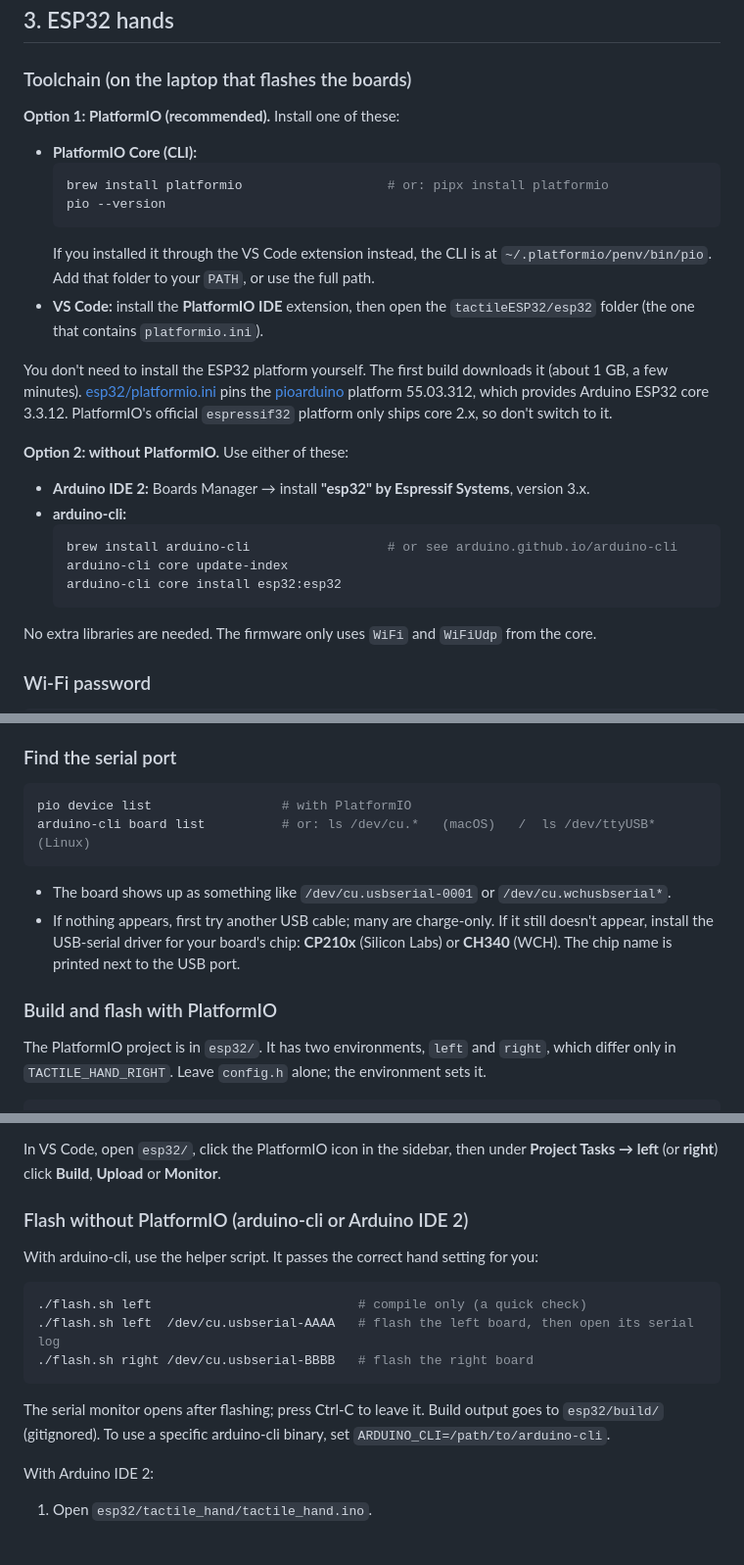
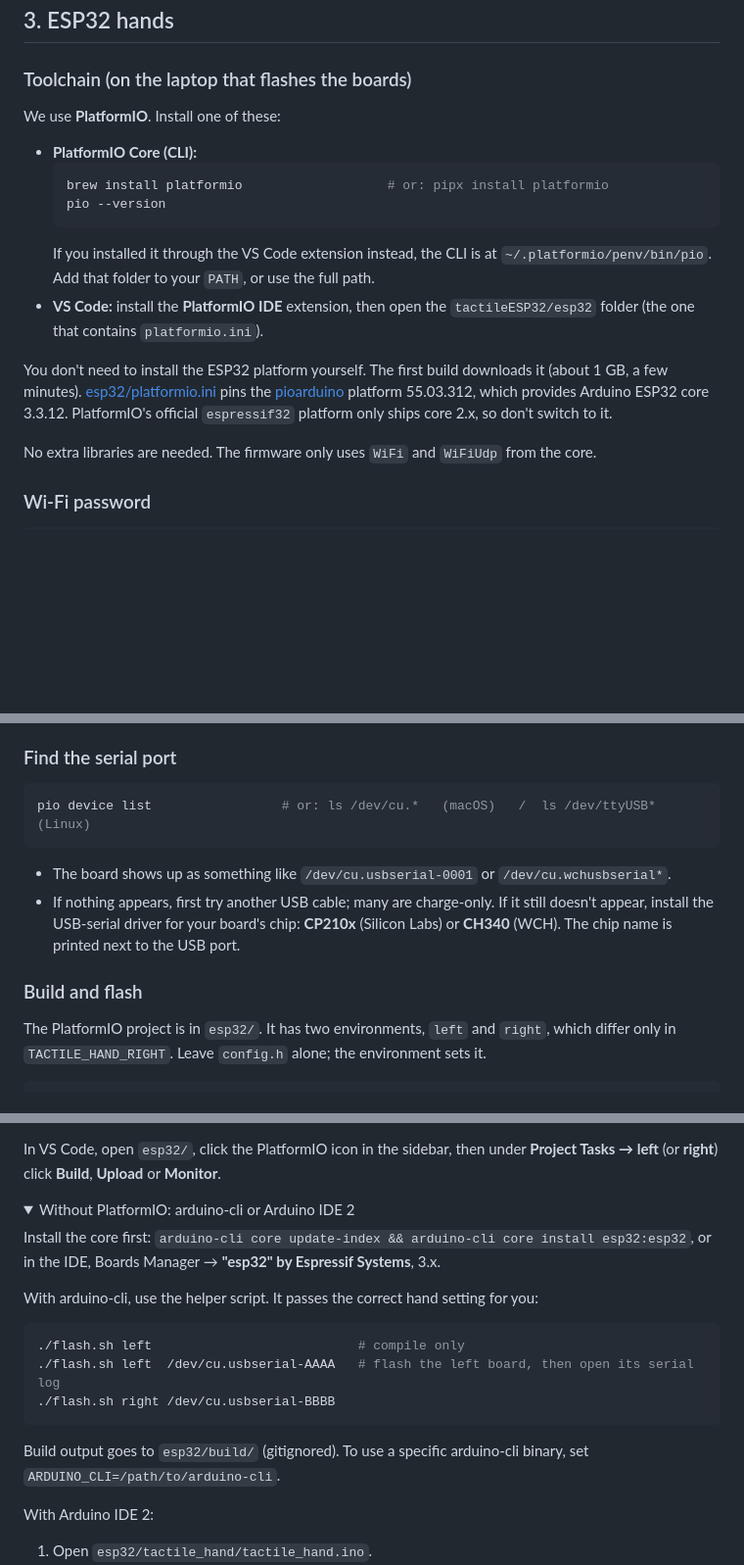
Before and after one commit to Hiptostee/hack-gt-2026, a Markdown page: tactileESP32/BUILD.md, 3 parts joined by grey strips. Shown at 98% size. Drawn GitHub-style; folded sections open; blank space fills up the shorter version.

````diff
--- a/tactileESP32/BUILD.md
+++ b/tactileESP32/BUILD.md
@@ -99,7 +98,7 @@ If `up` fails:
 
 ### Toolchain (on the laptop that flashes the boards)
 
-**Option 1: PlatformIO (recommended).** Install one of these:
+We use **PlatformIO**. Install one of these:
 
 - **PlatformIO Core (CLI):**
   ```bash
@@ -116,16 +115,6 @@ You don't need to install the ESP32 platform yourself. The first build downloads
 [pioarduino](https://github.com/pioarduino/platform-espressif32) platform 55.03.312, which
 provides Arduino ESP32 core 3.3.12. PlatformIO's official `espressif32` platform only
 ships core 2.x, so don't switch to it.
-
-**Option 2: without PlatformIO.** Use either of these:
-
-- **Arduino IDE 2:** Boards Manager → install **"esp32" by Espressif Systems**, version 3.x.
-- **arduino-cli:**
-  ```bash
-  brew install arduino-cli                  # or see arduino.github.io/arduino-cli
-  arduino-cli core update-index
-  arduino-cli core install esp32:esp32
-  ```
 
 No extra libraries are needed. The firmware only uses `WiFi` and `WiFiUdp` from the core.
 
@@ -156,8 +145,7 @@ cp tactile_hand/secrets.example.h tactile_hand/secrets.h
 ### Find the serial port
 
 ```bash
-pio device list                 # with PlatformIO
-arduino-cli board list          # or: ls /dev/cu.*   (macOS)   /  ls /dev/ttyUSB*  (Linux)
+pio device list                 # or: ls /dev/cu.*   (macOS)   /  ls /dev/ttyUSB*  (Linux)
 ```
 
 - The board shows up as something like `/dev/cu.usbserial-0001` or `/dev/cu.wchusbserial*`.
@@ -165,7 +153,7 @@ arduino-cli board list          # or: ls /dev/cu.*   (macOS)   /  ls /dev/ttyUSB
   doesn't appear, install the USB-serial driver for your board's chip: **CP210x** (Silicon Labs)
   or **CH340** (WCH). The chip name is printed next to the USB port.
 
-### Build and flash with PlatformIO
+### Build and flash
 
 The PlatformIO project is in `esp32/`. It has two environments, `left` and `right`,
 which differ only in `TACTILE_HAND_RIGHT`. Leave `config.h` alone; the environment sets it.
@@ -191,18 +179,22 @@ pio run -e right -t upload -t monitor --upload-port /dev/cu.usbserial-BBBB
 In VS Code, open `esp32/`, click the PlatformIO icon in the sidebar, then under
 **Project Tasks → left** (or **right**) click **Build**, **Upload** or **Monitor**.
 
-### Flash without PlatformIO (arduino-cli or Arduino IDE 2)
+<details>
+<summary>Without PlatformIO: arduino-cli or Arduino IDE 2</summary>
+
+Install the core first: `arduino-cli core update-index && arduino-cli core install esp32:esp32`,
+or in the IDE, Boards Manager → **"esp32" by Espressif Systems**, 3.x.
 
 With arduino-cli, use the helper script. It passes the correct hand setting for you:
 
 ```bash
-./flash.sh left                           # compile only (a quick check)
+./flash.sh left                           # compile only
 ./flash.sh left  /dev/cu.usbserial-AAAA   # flash the left board, then open its serial log
-./flash.sh right /dev/cu.usbserial-BBBB   # flash the right board
+./flash.sh right /dev/cu.usbserial-BBBB
 ```
 
-The serial monitor opens after flashing; press Ctrl-C to leave it. Build output goes to
-`esp32/build/` (gitignored). To use a specific arduino-cli binary, set `ARDUINO_CLI=/path/to/arduino-cli`.
+Build output goes to `esp32/build/` (gitignored). To use a specific arduino-cli binary,
+set `ARDUINO_CLI=/path/to/arduino-cli`.
 
 With Arduino IDE 2:
 1. Open `esp32/tactile_hand/tactile_hand.ino`.
````
Also changed, not shown: other parts of tactileESP32/BUILD.md (+4 -5 lines), tactileESP32/esp32/README.md (+70 -5 lines).
